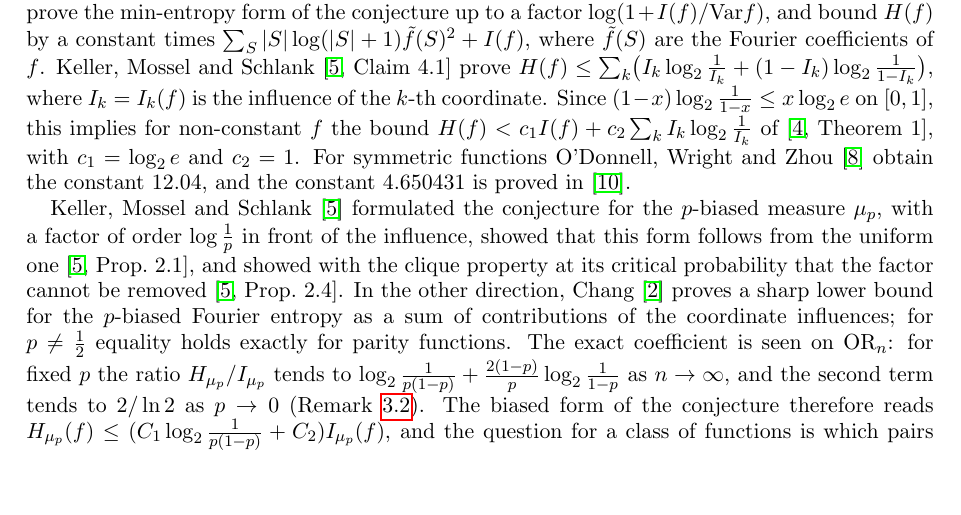
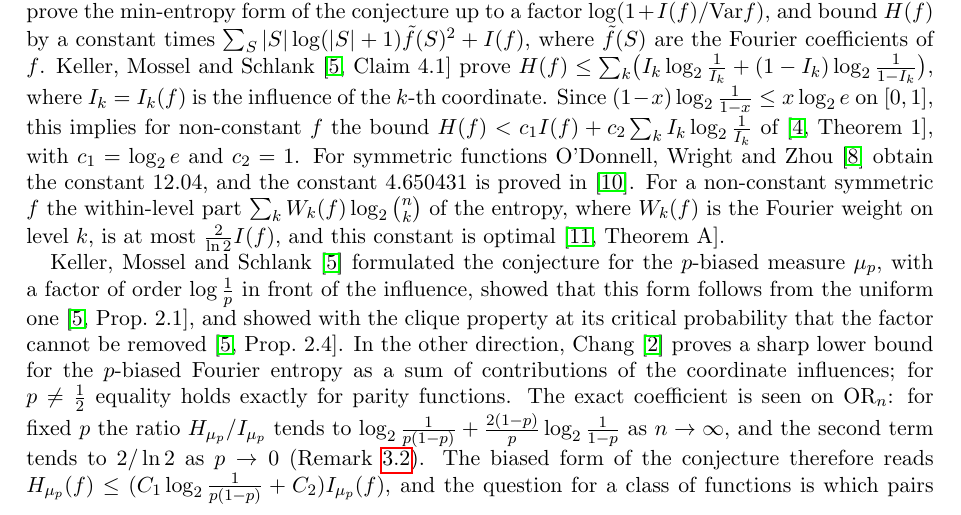
Before and after one commit to yspennstate/fei-symmetric-p-biased, a LaTeX paper (main.tex): part of page 1 of 15, cut so that both start at the same text, the shorter picture padded with empty space. Compiled offline with pdfLaTeX.

Commit message:
Add reference

```diff
--- a/main.tex
+++ b/main.tex
@@ -34,7 +34,7 @@ Let $\mu_p$ be the $p$-biased product measure on $\{0,1\}^n$. We prove that ever
 
 \section{Introduction}
 
-For a Boolean function $f$ on the discrete cube, the Fourier entropy--influence (FEI) conjecture of Friedgut and Kalai~\cite{FK96} asserts that the entropy of the squared Fourier coefficients is at most a universal constant times the total influence. Under the uniform measure the conjecture is open in general; it is known for symmetric functions and read-once decision trees~\cite{OWZ11}, for read-once formulas over gates of bounded fan-in~\cite{OT13} and over AND, OR, XOR and NOT gates~\cite{CKLS16}, and for linear threshold functions~\cite{Shm26lt}. For general $f$, Kelman, Kindler, Lifshitz, Minzer and Safra~\cite{KKLMS20} prove the min-entropy form of the conjecture up to a factor $\log(1 + I(f)/\mathrm{Var} f)$, and bound $H(f)$ by a constant times $\sum_S |S|\log(|S|+1)\ft(S)^2 + I(f)$, where $\ft(S)$ are the Fourier coefficients of $f$. Keller, Mossel and Schlank~\cite[Claim~4.1]{KMS12} prove $H(f) \le \sum_k \bigl(I_k\log_2\frac{1}{I_k} + (1 - I_k)\log_2\frac{1}{1 - I_k}\bigr)$, where $I_k = I_k(f)$ is the influence of the $k$-th coordinate. Since $(1 - x)\log_2\frac{1}{1 - x} \le x\log_2 e$ on $[0, 1]$, this implies for non-constant $f$ the bound $H(f) < c_1 I(f) + c_2 \sum_k I_k\log_2\frac{1}{I_k}$ of~\cite[Theorem~1]{Han25}, with $c_1 = \log_2 e$ and $c_2 = 1$. For symmetric functions O'Donnell, Wright and Zhou~\cite{OWZ11} obtain the constant $12.04$, and the constant $4.650431$ is proved in~\cite{Shm26sym}.
+For a Boolean function $f$ on the discrete cube, the Fourier entropy--influence (FEI) conjecture of Friedgut and Kalai~\cite{FK96} asserts that the entropy of the squared Fourier coefficients is at most a universal constant times the total influence. Under the uniform measure the conjecture is open in general; it is known for symmetric functions and read-once decision trees~\cite{OWZ11}, for read-once formulas over gates of bounded fan-in~\cite{OT13} and over AND, OR, XOR and NOT gates~\cite{CKLS16}, and for linear threshold functions~\cite{Shm26lt}. For general $f$, Kelman, Kindler, Lifshitz, Minzer and Safra~\cite{KKLMS20} prove the min-entropy form of the conjecture up to a factor $\log(1 + I(f)/\mathrm{Var} f)$, and bound $H(f)$ by a constant times $\sum_S |S|\log(|S|+1)\ft(S)^2 + I(f)$, where $\ft(S)$ are the Fourier coefficients of $f$. Keller, Mossel and Schlank~\cite[Claim~4.1]{KMS12} prove $H(f) \le \sum_k \bigl(I_k\log_2\frac{1}{I_k} + (1 - I_k)\log_2\frac{1}{1 - I_k}\bigr)$, where $I_k = I_k(f)$ is the influence of the $k$-th coordinate. Since $(1 - x)\log_2\frac{1}{1 - x} \le x\log_2 e$ on $[0, 1]$, this implies for non-constant $f$ the bound $H(f) < c_1 I(f) + c_2 \sum_k I_k\log_2\frac{1}{I_k}$ of~\cite[Theorem~1]{Han25}, with $c_1 = \log_2 e$ and $c_2 = 1$. For symmetric functions O'Donnell, Wright and Zhou~\cite{OWZ11} obtain the constant $12.04$, and the constant $4.650431$ is proved in~\cite{Shm26sym}. For a non-constant symmetric $f$ the within-level part $\sum_k W_k(f)\log_2\binom{n}{k}$ of the entropy, where $W_k(f)$ is the Fourier weight on level $k$, is at most $\frac{2}{\ln 2}I(f)$, and this constant is optimal~\cite[Theorem~A]{Shm26wl}.
 
 Keller, Mossel and Schlank~\cite{KMS12} formulated the conjecture for the $p$-biased measure $\mu_p$, with a factor of order $\log\frac{1}{p}$ in front of the influence, showed that this form follows from the uniform one~\cite[Prop.~2.1]{KMS12}, and showed with the clique property at its critical probability that the factor cannot be removed~\cite[Prop.~2.4]{KMS12}. In the other direction, Chang~\cite{Cha25} proves a sharp lower bound for the $p$-biased Fourier entropy as a sum of contributions of the coordinate influences; for $p \ne \frac12$ equality holds exactly for parity functions. The exact coefficient is seen on $\mathrm{OR}_n$: for fixed $p$ the ratio $H_{\mu_p}/I_{\mu_p}$ tends to $\log_2\frac{1}{p(1-p)} + \frac{2(1-p)}{p}\log_2\frac{1}{1-p}$ as $n \to \infty$, and the second term tends to $2/\ln 2$ as $p \to 0$ (Remark~\ref{rem:or}). The biased form of the conjecture therefore reads $H_{\mu_p}(f) \le (C_1 \log_2\frac{1}{p(1-p)} + C_2) I_{\mu_p}(f)$, and the question for a class of functions is which pairs $(C_1, C_2)$ it admits. We show that for symmetric functions one may take $C_1 = 1$, which is optimal, and $C_2 = 4.25$. At $p = \frac12$ this gives $H \le 6.25\, I$, which is weaker than the constant of~\cite{Shm26sym}; the point of Theorem~\ref{thm:B} is that the bound holds uniformly in $p$ with the sharp coefficient of $\log_2\frac{1}{p(1-p)}$.
 
```
Also changed, not shown: main.pdf, main.tex (3 more changed lines).
